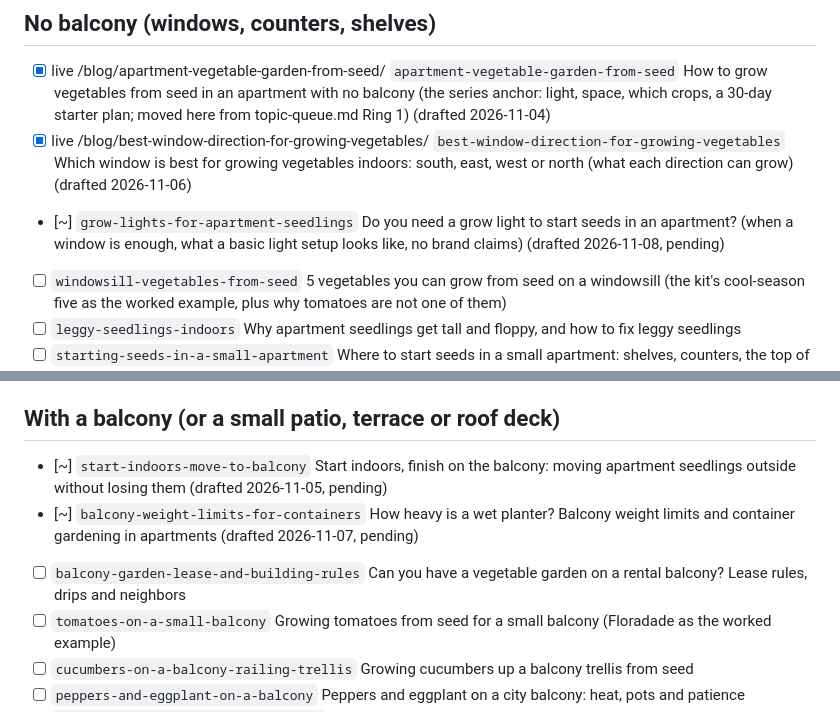
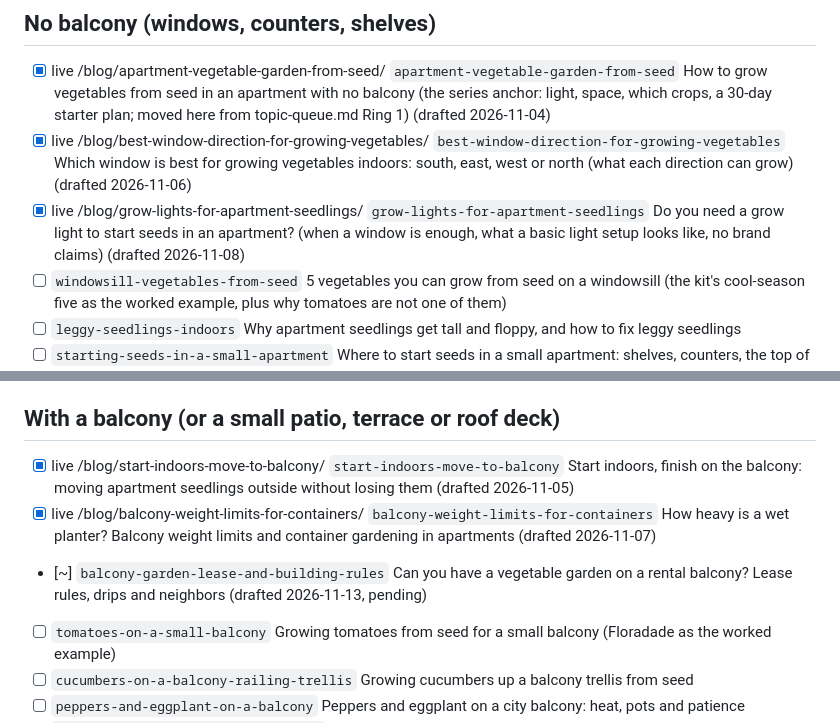
Before and after one commit to growhappyseeds/growhappyseeds.github.io, a Markdown page: content/seo/apartment-series.md, 2 parts joined by grey strips. Drawn GitHub-style.

Commit message:
Draft for approval: Can You Grow Vegetables on a Rental Balcony? Lease Rules
Co-Authored-By: Claude <noreply@anthropic.com>

```diff
--- a/content/seo/apartment-series.md
+++ b/content/seo/apartment-series.md
@@ -17,7 +17,7 @@ Slugs below are suggestions; keep them unless the research shows people search a
 ## No balcony (windows, counters, shelves)
 - [x] live /blog/apartment-vegetable-garden-from-seed/ `apartment-vegetable-garden-from-seed` How to grow vegetables from seed in an apartment with no balcony (the series anchor: light, space, which crops, a 30-day starter plan; moved here from topic-queue.md Ring 1) (drafted 2026-11-04)
 - [x] live /blog/best-window-direction-for-growing-vegetables/ `best-window-direction-for-growing-vegetables` Which window is best for growing vegetables indoors: south, east, west or north (what each direction can grow) (drafted 2026-11-06)
-- [~] `grow-lights-for-apartment-seedlings` Do you need a grow light to start seeds in an apartment? (when a window is enough, what a basic light setup looks like, no brand claims) (drafted 2026-11-08, pending)
+- [x] live /blog/grow-lights-for-apartment-seedlings/ `grow-lights-for-apartment-seedlings` Do you need a grow light to start seeds in an apartment? (when a window is enough, what a basic light setup looks like, no brand claims) (drafted 2026-11-08)
 - [ ] `windowsill-vegetables-from-seed` 5 vegetables you can grow from seed on a windowsill (the kit's cool-season five as the worked example, plus why tomatoes are not one of them)
 - [ ] `leggy-seedlings-indoors` Why apartment seedlings get tall and floppy, and how to fix leggy seedlings
 - [ ] `starting-seeds-in-a-small-apartment` Where to start seeds in a small apartment: shelves, counters, the top of the fridge and other warm spots
@@ -32,9 +32,9 @@ Slugs below are suggestions; keep them unless the research shows people search a
 - [ ] `apartment-gardening-with-pets` Growing vegetables from seed in an apartment with cats or dogs (placement and which plants to keep out of reach; cite the ASPCA list)
 
 ## With a balcony (or a small patio, terrace or roof deck)
-- [~] `start-indoors-move-to-balcony` Start indoors, finish on the balcony: moving apartment seedlings outside without losing them (drafted 2026-11-05, pending)
-- [~] `balcony-weight-limits-for-containers` How heavy is a wet planter? Balcony weight limits and container gardening in apartments (drafted 2026-11-07, pending)
-- [ ] `balcony-garden-lease-and-building-rules` Can you have a vegetable garden on a rental balcony? Lease rules, drips and neighbors
+- [x] live /blog/start-indoors-move-to-balcony/ `start-indoors-move-to-balcony` Start indoors, finish on the balcony: moving apartment seedlings outside without losing them (drafted 2026-11-05)
+- [x] live /blog/balcony-weight-limits-for-containers/ `balcony-weight-limits-for-containers` How heavy is a wet planter? Balcony weight limits and container gardening in apartments (drafted 2026-11-07)
+- [~] `balcony-garden-lease-and-building-rules` Can you have a vegetable garden on a rental balcony? Lease rules, drips and neighbors (drafted 2026-11-13, pending)
 - [ ] `tomatoes-on-a-small-balcony` Growing tomatoes from seed for a small balcony (Floradade as the worked example)
 - [ ] `cucumbers-on-a-balcony-railing-trellis` Growing cucumbers up a balcony trellis from seed
 - [ ] `peppers-and-eggplant-on-a-balcony` Peppers and eggplant on a city balcony: heat, pots and patience
```
Also changed, not shown: content/seo/topic-queue.md (+3 -3 lines), 1 other file.
